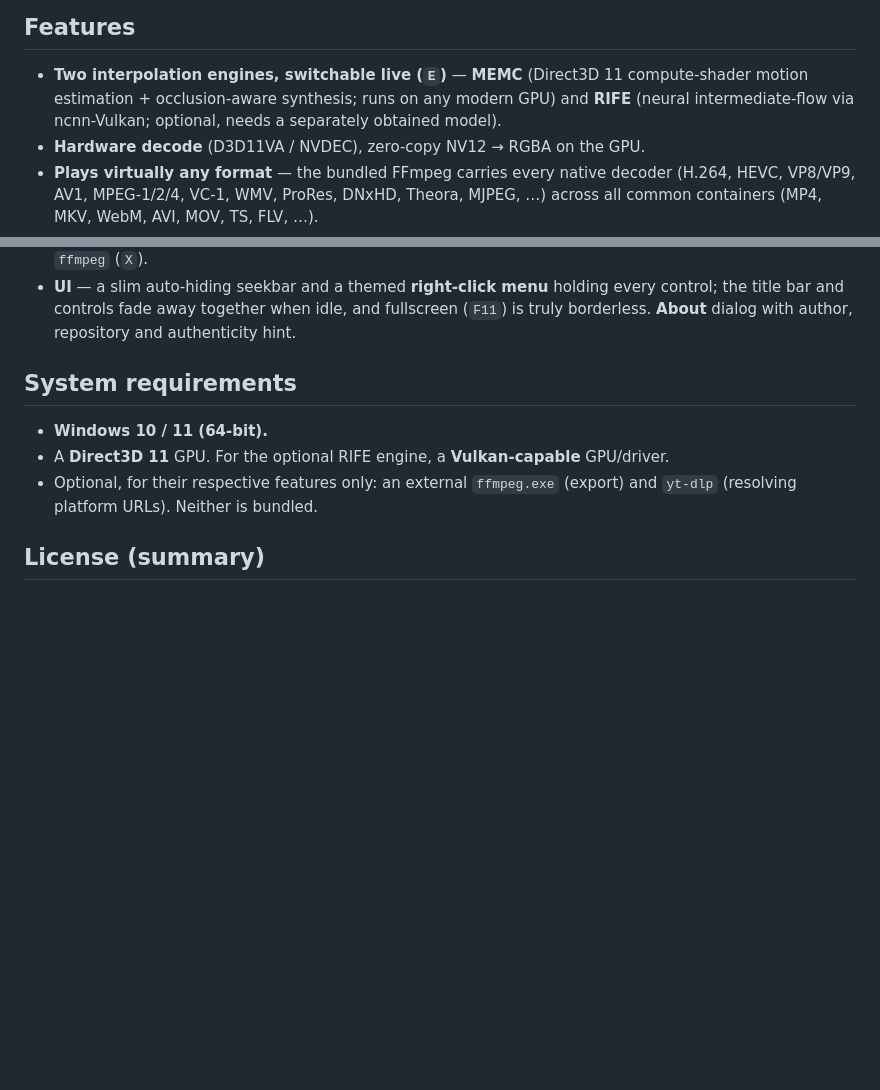
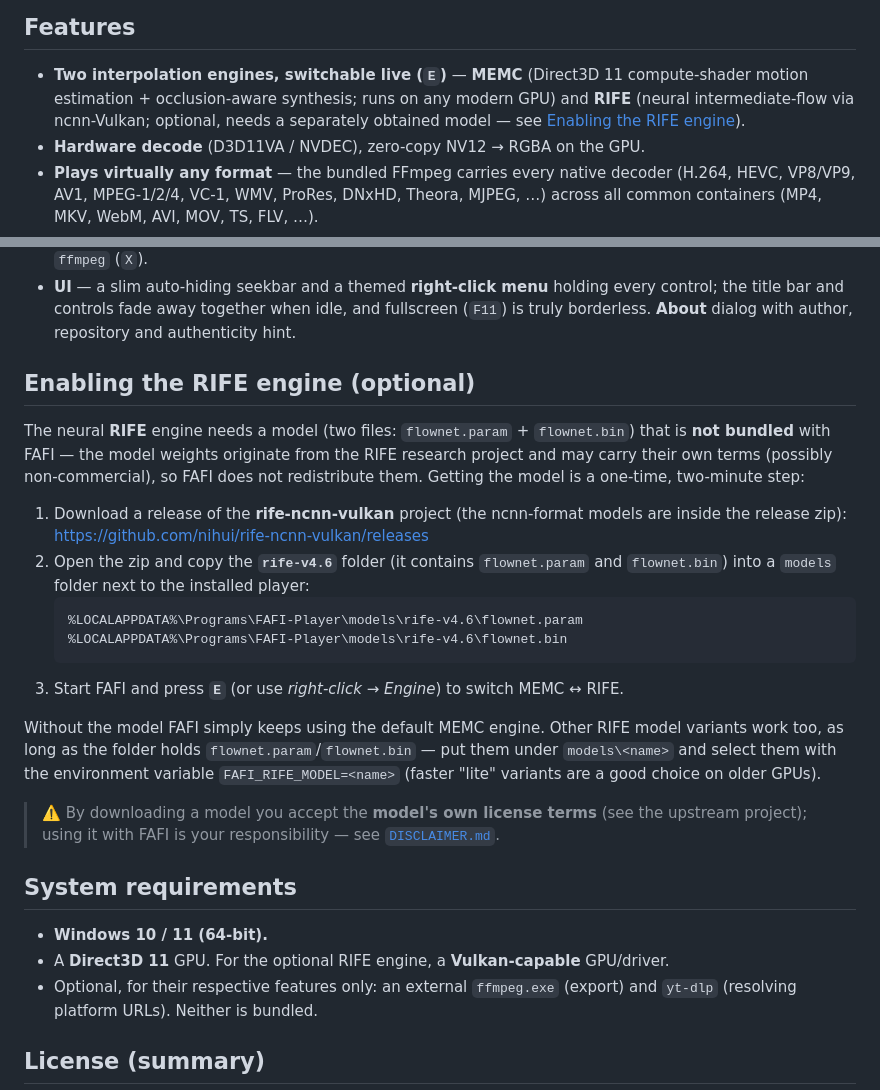
Before and after one commit to eVersor-HN/FindAFrameInterpolation, a Markdown page: README.md, 2 parts joined by grey strips. Drawn GitHub-style; blank space fills up the shorter version.

Commit message:
README: add step-by-step guide for obtaining and installing the optional RIFE model (rife-ncnn-vulkan releases, models\rife-v4.6, FAFI_RIFE_MODEL)

````diff
--- a/README.md
+++ b/README.md
@@ -62,7 +62,8 @@ The printed hash must match the value above (case-insensitive). If it does **not
 
 - **Two interpolation engines, switchable live (`E`)** — **MEMC** (Direct3D 11 compute-shader
   motion estimation + occlusion-aware synthesis; runs on any modern GPU) and **RIFE** (neural
-  intermediate-flow via ncnn-Vulkan; optional, needs a separately obtained model).
+  intermediate-flow via ncnn-Vulkan; optional, needs a separately obtained model — see
+  [Enabling the RIFE engine](#enabling-the-rife-engine-optional)).
 - **Hardware decode** (D3D11VA / NVDEC), zero-copy NV12 → RGBA on the GPU.
 - **Plays virtually any format** — the bundled FFmpeg carries every native decoder (H.264, HEVC,
   VP8/VP9, AV1, MPEG-1/2/4, VC-1, WMV, ProRes, DNxHD, Theora, MJPEG, …) across all common
@@ -85,6 +86,31 @@ The printed hash must match the value above (case-insensitive). If it does **not
 - **UI** — a slim auto-hiding seekbar and a themed **right-click menu** holding every control; the
   title bar and controls fade away together when idle, and fullscreen (`F11`) is truly borderless.
   **About** dialog with author, repository and authenticity hint.
+
+## Enabling the RIFE engine (optional)
+
+The neural **RIFE** engine needs a model (two files: `flownet.param` + `flownet.bin`) that is
+**not bundled** with FAFI — the model weights originate from the RIFE research project and may
+carry their own terms (possibly non-commercial), so FAFI does not redistribute them. Getting
+the model is a one-time, two-minute step:
+
+1. Download a release of the **rife-ncnn-vulkan** project (the ncnn-format models are inside
+   the release zip): https://github.com/nihui/rife-ncnn-vulkan/releases
+2. Open the zip and copy the **`rife-v4.6`** folder (it contains `flownet.param` and
+   `flownet.bin`) into a `models` folder next to the installed player:
+   ```
+   %LOCALAPPDATA%\Programs\FAFI-Player\models\rife-v4.6\flownet.param
+   %LOCALAPPDATA%\Programs\FAFI-Player\models\rife-v4.6\flownet.bin
+   ```
+3. Start FAFI and press **`E`** (or use *right-click → Engine*) to switch MEMC ↔ RIFE.
+
+Without the model FAFI simply keeps using the default MEMC engine. Other RIFE model variants
+work too, as long as the folder holds `flownet.param`/`flownet.bin` — put them under
+`models\<name>` and select them with the environment variable `FAFI_RIFE_MODEL=<name>`
+(faster "lite" variants are a good choice on older GPUs).
+
+> ⚠️ By downloading a model you accept the **model's own license terms** (see the upstream
+> project); using it with FAFI is your responsibility — see [`DISCLAIMER.md`](DISCLAIMER.md).
 
 ## System requirements
 
````
